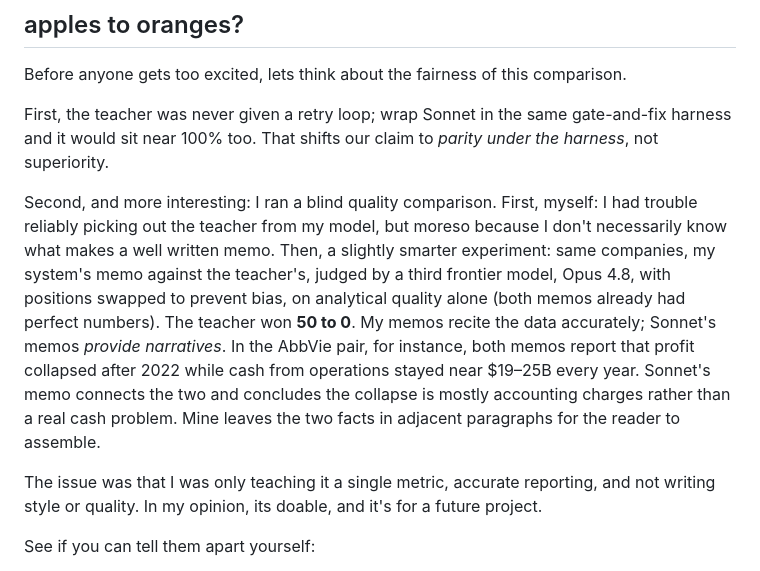
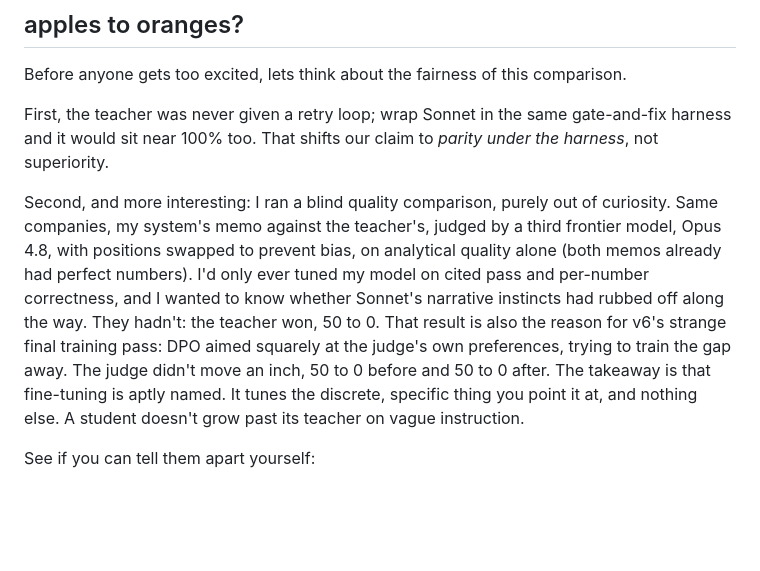
Before and after one commit to rohanz/rohan, a Markdown page: projects/quantlab-analyst.md, the part around one of its changes. GitHub-like rendering; blank space fills up the shorter version.

```diff
--- a/projects/quantlab-analyst.md
+++ b/projects/quantlab-analyst.md
@@ -85,9 +85,7 @@ Before anyone gets too excited, lets think about the fairness of this comparison
 
 First, the teacher was never given a retry loop; wrap Sonnet in the same gate-and-fix harness and it would sit near 100% too. That shifts our claim to *parity under the harness*, not superiority.
 
-Second, and more interesting: I ran a blind quality comparison. First, myself: I had trouble reliably picking out the teacher from my model, but moreso because I don't necessarily know what makes a well written memo. Then, a slightly smarter experiment: same companies, my system's memo against the teacher's, judged by a third frontier model, Opus 4.8, with positions swapped to prevent bias, on analytical quality alone (both memos already had perfect numbers). The teacher won **50 to 0**. My memos recite the data accurately; Sonnet's memos *provide narratives*. In the AbbVie pair, for instance, both memos report that profit collapsed after 2022 while cash from operations stayed near $19–25B every year. Sonnet's memo connects the two and concludes the collapse is mostly accounting charges rather than a real cash problem. Mine leaves the two facts in adjacent paragraphs for the reader to assemble.
-
-The issue was that I was only teaching it a single metric, accurate reporting, and not writing style or quality. In my opinion, its doable, and it's for a future project.
+Second, and more interesting: I ran a blind quality comparison, purely out of curiosity. Same companies, my system's memo against the teacher's, judged by a third frontier model, Opus 4.8, with positions swapped to prevent bias, on analytical quality alone (both memos already had perfect numbers). I'd only ever tuned my model on cited pass and per-number correctness, and I wanted to know whether Sonnet's narrative instincts had rubbed off along the way. They hadn't: the teacher won, 50 to 0. That result is also the reason for v6's strange final training pass: DPO aimed squarely at the judge's own preferences, trying to train the gap away. The judge didn't move an inch, 50 to 0 before and 50 to 0 after. The takeaway is that fine-tuning is aptly named. It tunes the discrete, specific thing you point it at, and nothing else. A student doesn't grow past its teacher on vague instruction.
 
 See if you can tell them apart yourself:
 
```
Also changed, not shown: other parts of projects/quantlab-analyst.md (+9 -8 lines).
